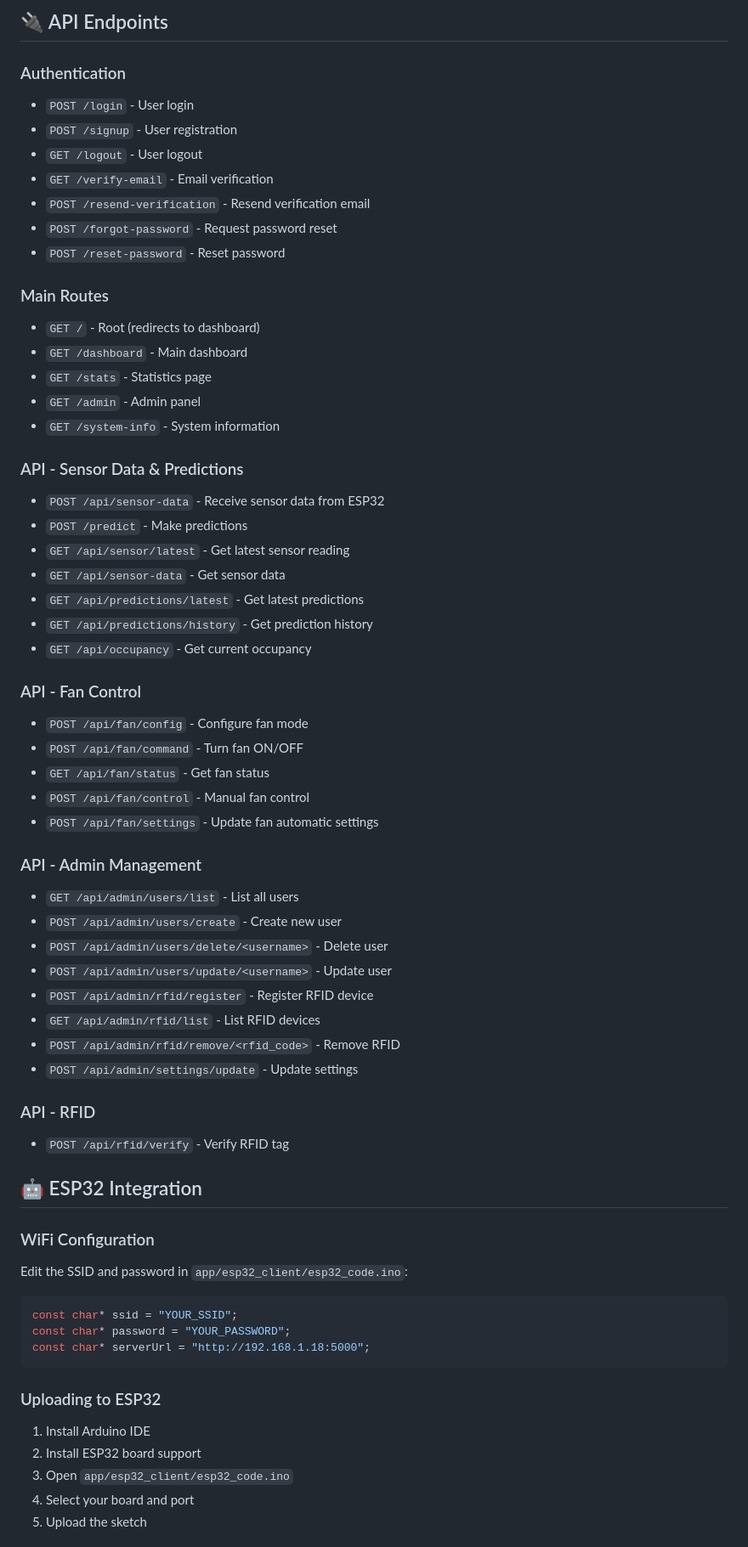
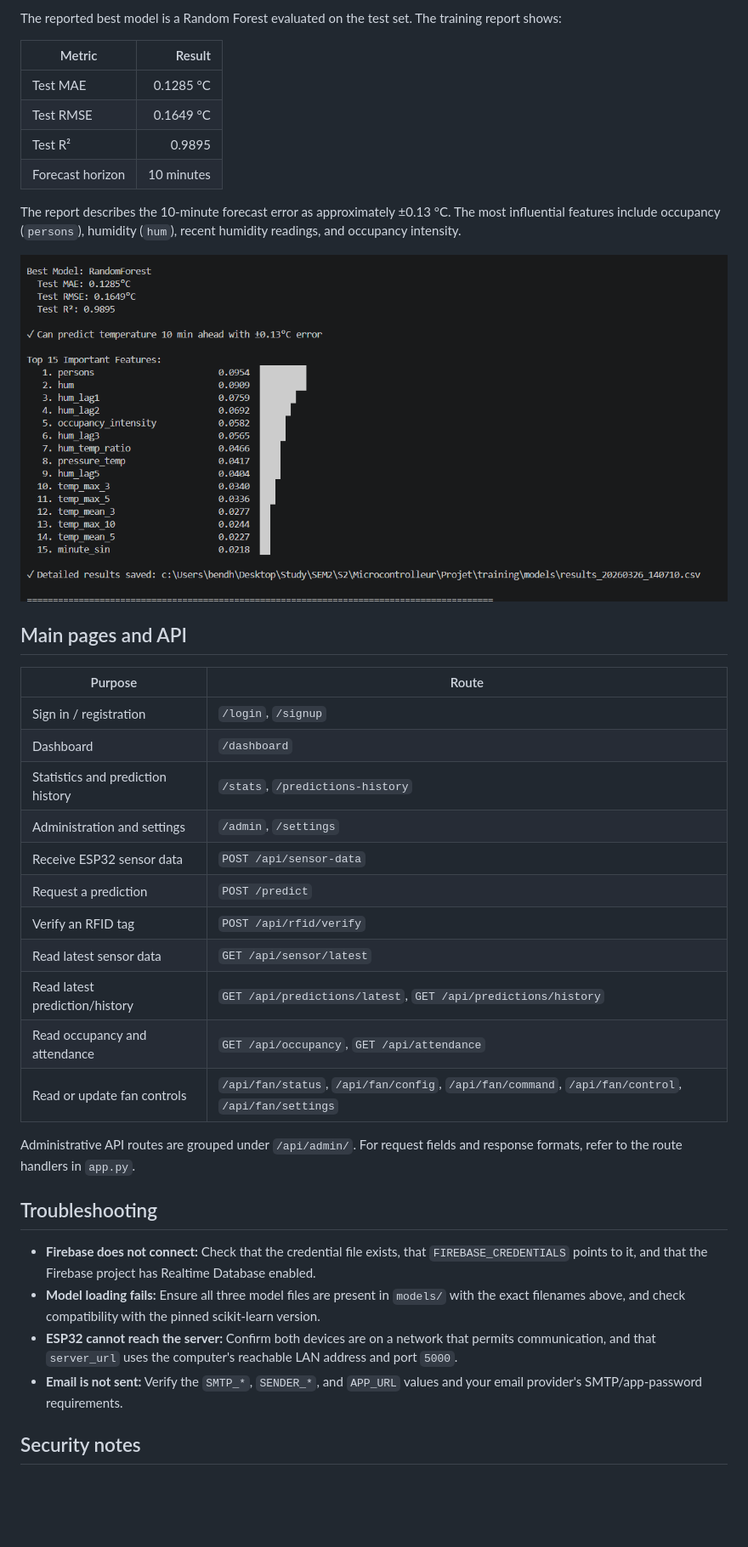
Before and after one commit to nourbendhif/Smart_Classroom_Temperature_Prediction_System, a Markdown page: README.md, the part around one of its changes. Shown at 85% size. Drawn GitHub-style; pictures changed too: Training_Result.png (added); blank space fills up the shorter version.

Commit message:
fix bug & update readme file & add other requirements

````diff
--- a/README.md
+++ b/README.md
@@ -129,68 +119,41 @@ Projet/
 
-## 🔌 API Endpoints
+The reported best model is a Random Forest evaluated on the test set. The training report shows:
 
-### Authentication
-- `POST /login` - User login
-- `POST /signup` - User registration
-- `GET /logout` - User logout
-- `GET /verify-email` - Email verification
-- `POST /resend-verification` - Resend verification email
-- `POST /forgot-password` - Request password reset
-- `POST /reset-password` - Reset password
+| Metric | Result |
+| --- | ---: |
+| Test MAE | 0.1285 °C |
+| Test RMSE | 0.1649 °C |
+| Test R² | 0.9895 |
+| Forecast horizon | 10 minutes |
 
-### Main Routes
-- `GET /` - Root (redirects to dashboard)
-- `GET /dashboard` - Main dashboard
-- `GET /stats` - Statistics page
-- `GET /admin` - Admin panel
-- `GET /system-info` - System information
+The report describes the 10-minute forecast error as approximately ±0.13 °C. The most influential features include occupancy (`persons`), humidity (`hum`), recent humidity readings, and occupancy intensity.
 
-### API - Sensor Data & Predictions
-- `POST /api/sensor-data` - Receive sensor data from ESP32
-- `POST /predict` - Make predictions
-- `GET /api/sensor/latest` - Get latest sensor reading
-- `GET /api/sensor-data` - Get sensor data
-- `GET /api/predictions/latest` - Get latest predictions
-- `GET /api/predictions/history` - Get prediction history
-- `GET /api/occupancy` - Get current occupancy
+![Random Forest training results, test metrics, and feature importance](Training_Result.png)
 
-### API - Fan Control
-- `POST /api/fan/config` - Configure fan mode
-- `POST /api/fan/command` - Turn fan ON/OFF
-- `GET /api/fan/status` - Get fan status
-- `POST /api/fan/control` - Manual fan control
-- `POST /api/fan/settings` - Update fan automatic settings
+## Main pages and API
 
-### API - Admin Management
-- `GET /api/admin/users/list` - List all users
-- `POST /api/admin/users/create` - Create new user
-- `POST /api/admin/users/delete/<username>` - Delete user
-- `POST /api/admin/users/update/<username>` - Update user
-- `POST /api/admin/rfid/register` - Register RFID device
-- `GET /api/admin/rfid/list` - List RFID devices
-- `POST /api/admin/rfid/remove/<rfid_code>` - Remove RFID
-- `POST /api/admin/settings/update` - Update settings
+| Purpose | Route |
+| --- | --- |
+| Sign in / registration | `/login`, `/signup` |
+| Dashboard | `/dashboard` |
+| Statistics and prediction history | `/stats`, `/predictions-history` |
+| Administration and settings | `/admin`, `/settings` |
+| Receive ESP32 sensor data | `POST /api/sensor-data` |
+| Request a prediction | `POST /predict` |
+| Verify an RFID tag | `POST /api/rfid/verify` |
+| Read latest sensor data | `GET /api/sensor/latest` |
+| Read latest prediction/history | `GET /api/predictions/latest`, `GET /api/predictions/history` |
+| Read occupancy and attendance | `GET /api/occupancy`, `GET /api/attendance` |
+| Read or update fan controls | `/api/fan/status`, `/api/fan/config`, `/api/fan/command`, `/api/fan/control`, `/api/fan/settings` |
 
-### API - RFID
-- `POST /api/rfid/verify` - Verify RFID tag
+Administrative API routes are grouped under `/api/admin/`. For request fields and response formats, refer to the route handlers in `app.py`.
 
-## 🤖 ESP32 Integration
+## Troubleshooting
 
-### WiFi Configuration
+- **Firebase does not connect:** Check that the credential file exists, that `FIREBASE_CREDENTIALS` points to it, and that the Firebase project has Realtime Database enabled.
+- **Model loading fails:** Ensure all three model files are present in `models/` with the exact filenames above, and check compatibility with the pinned scikit-learn version.
+- **ESP32 cannot reach the server:** Confirm both devices are on a network that permits communication, and that `server_url` uses the computer's reachable LAN address and port `5000`.
+- **Email is not sent:** Verify the `SMTP_*`, `SENDER_*`, and `APP_URL` values and your email provider's SMTP/app-password requirements.
 
-Edit the SSID and password in `app/esp32_client/esp32_code.ino`:
+## Security notes
 
-```cpp
-const char* ssid = "YOUR_SSID";
-const char* password = "YOUR_PASSWORD";
-const char* serverUrl = "http://192.168.1.18:5000";
-```
-
-### Uploading to ESP32
-
-1. Install Arduino IDE
-2. Install ESP32 board support
-3. Open `app/esp32_client/esp32_code.ino`
-4. Select your board and port
-5. Upload the sketch
-
````
Also changed, not shown: other parts of README.md (+105 -279 lines), 2 other files.
